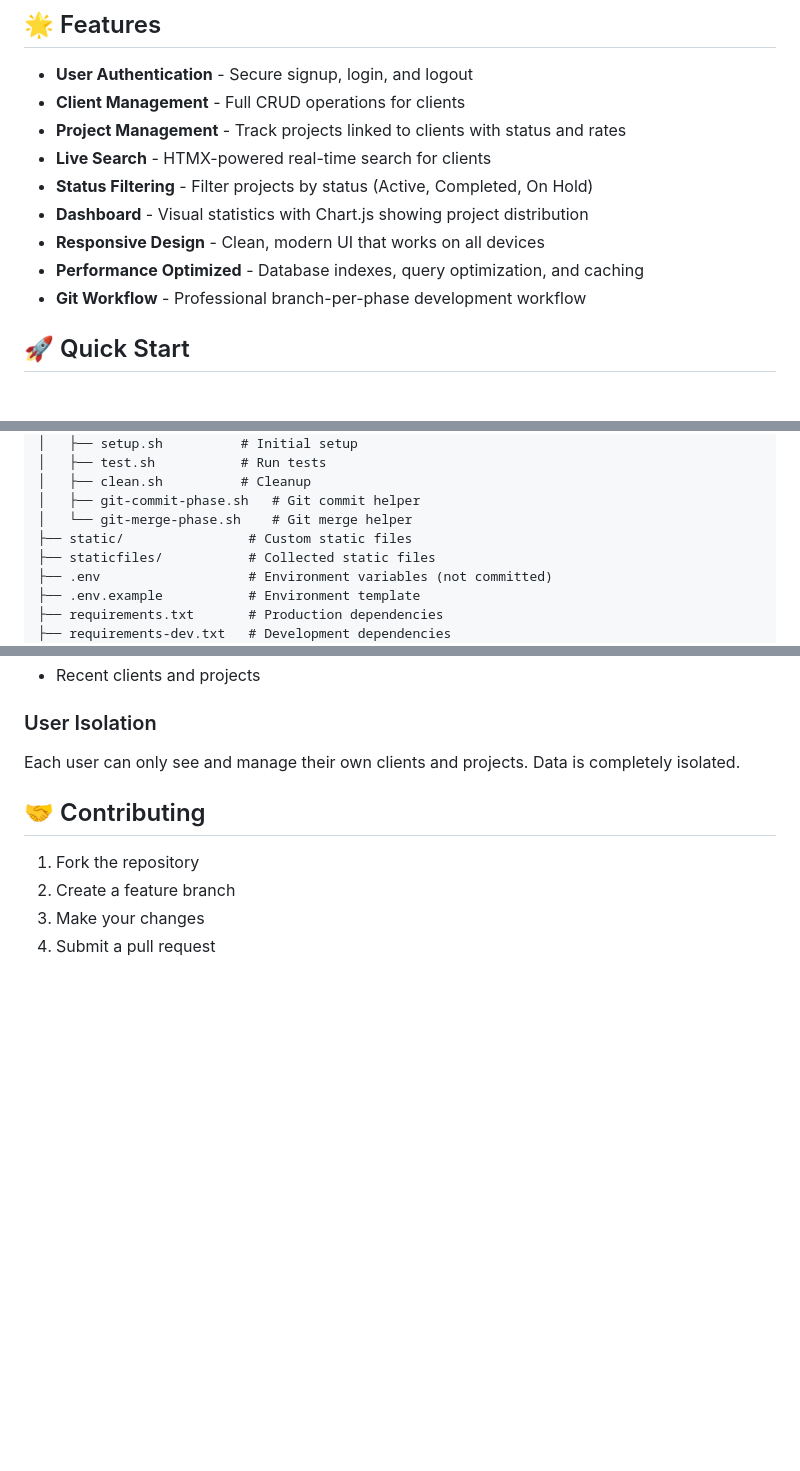
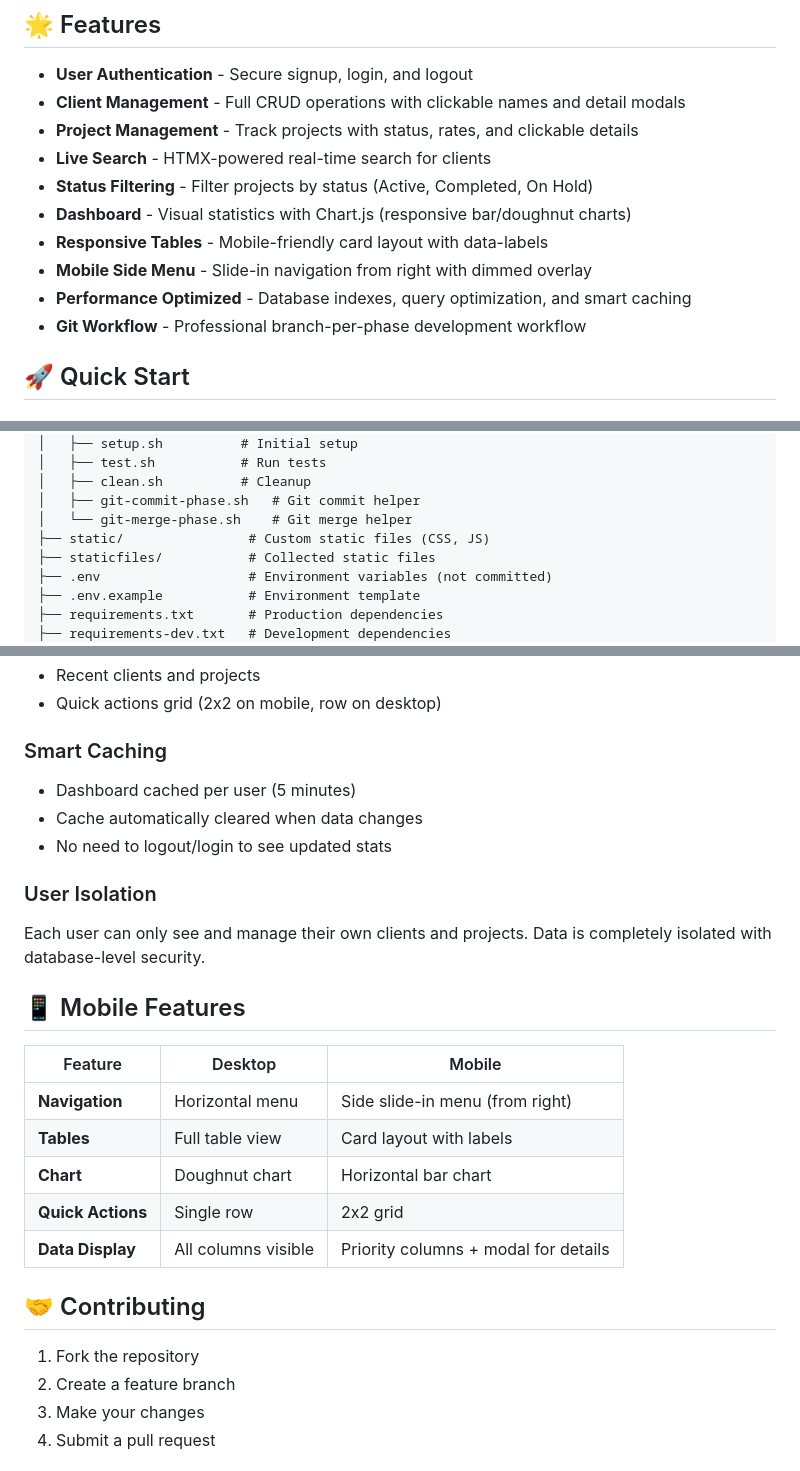
Before and after one commit to AhmadMWaddah/crm, a Markdown page: README.md, 3 parts joined by grey strips. Drawn GitHub-style; blank space fills up the shorter version.

```diff
--- a/README.md
+++ b/README.md
@@ -11,13 +11,14 @@ A modern, full-featured Client Management System built with Django, designed for
 ## 🌟 Features
 
 - **User Authentication** - Secure signup, login, and logout
-- **Client Management** - Full CRUD operations for clients
-- **Project Management** - Track projects linked to clients with status and rates
+- **Client Management** - Full CRUD operations with clickable names and detail modals
+- **Project Management** - Track projects with status, rates, and clickable details
 - **Live Search** - HTMX-powered real-time search for clients
 - **Status Filtering** - Filter projects by status (Active, Completed, On Hold)
-- **Dashboard** - Visual statistics with Chart.js showing project distribution
-- **Responsive Design** - Clean, modern UI that works on all devices
-- **Performance Optimized** - Database indexes, query optimization, and caching
+- **Dashboard** - Visual statistics with Chart.js (responsive bar/doughnut charts)
+- **Responsive Tables** - Mobile-friendly card layout with data-labels
+- **Mobile Side Menu** - Slide-in navigation from right with dimmed overlay
+- **Performance Optimized** - Database indexes, query optimization, and smart caching
 - **Git Workflow** - Professional branch-per-phase development workflow
 
 ## 🚀 Quick Start
@@ -87,7 +88,7 @@ crm/
 │   ├── clean.sh          # Cleanup
 │   ├── git-commit-phase.sh   # Git commit helper
 │   └── git-merge-phase.sh    # Git merge helper
-├── static/                # Custom static files
+├── static/                # Custom static files (CSS, JS)
 ├── staticfiles/           # Collected static files
 ├── .env                   # Environment variables (not committed)
 ├── .env.example           # Environment template
@@ -257,7 +267,23 @@ View your business metrics at a glance:
 - Recent clients and projects
+- Quick actions grid (2x2 on mobile, row on desktop)
+
+### Smart Caching
+- Dashboard cached per user (5 minutes)
+- Cache automatically cleared when data changes
+- No need to logout/login to see updated stats
 
 ### User Isolation
-Each user can only see and manage their own clients and projects. Data is completely isolated.
+Each user can only see and manage their own clients and projects. Data is completely isolated with database-level security.
+
+## 📱 Mobile Features
+
+| Feature | Desktop | Mobile |
+|---------|---------|--------|
+| **Navigation** | Horizontal menu | Side slide-in menu (from right) |
+| **Tables** | Full table view | Card layout with labels |
+| **Chart** | Doughnut chart | Horizontal bar chart |
+| **Quick Actions** | Single row | 2x2 grid |
+| **Data Display** | All columns visible | Priority columns + modal for details |
 
 ## 🤝 Contributing
 
```
Also changed, not shown: other parts of README.md (+20 -11 lines), INTERVIEW_PREP.md (+162 -45 lines).
